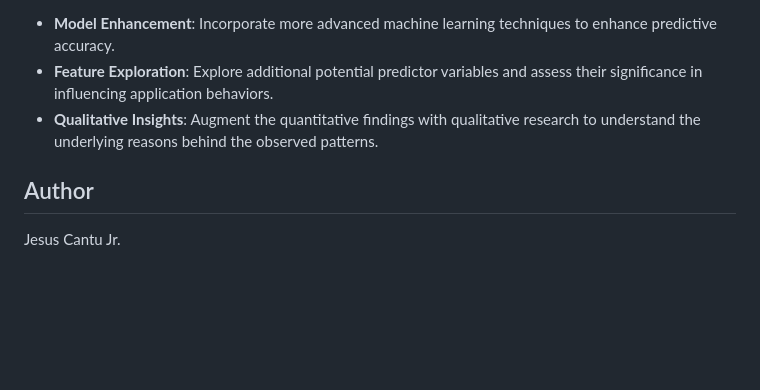
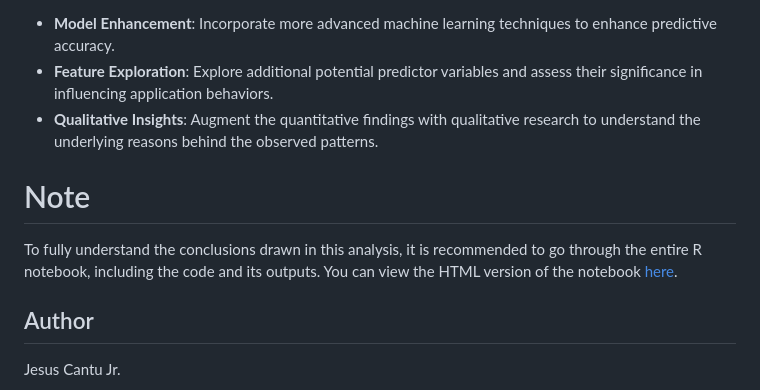
Before and after one commit to JESUSC1/Predicting-Federal-Aid-Uptake-with-R, a Markdown page: README.md, the part around the change. Drawn GitHub-style; blank space fills up the shorter version.

```diff
--- a/README.md
+++ b/README.md
@@ -55,6 +55,9 @@ The comprehensive analysis provided a robust understanding of the dynamics influ
 -  **Feature Exploration**: Explore additional potential predictor variables and assess their significance in influencing application behaviors.
 -  **Qualitative Insights**: Augment the quantitative findings with qualitative research to understand the underlying reasons behind the observed patterns.
 
+# Note
+To fully understand the conclusions drawn in this analysis, it is recommended to go through the entire R notebook, including the code and its outputs. You can view the HTML version of the notebook [here](http://htmlpreview.github.io/?https://raw.githubusercontent.com/JESUSC1/Business-Inquiry-to-Research-Solution/main/Business_Question_Data_Analytics.html).
+
 ## Author
 Jesus Cantu Jr.
 
```
